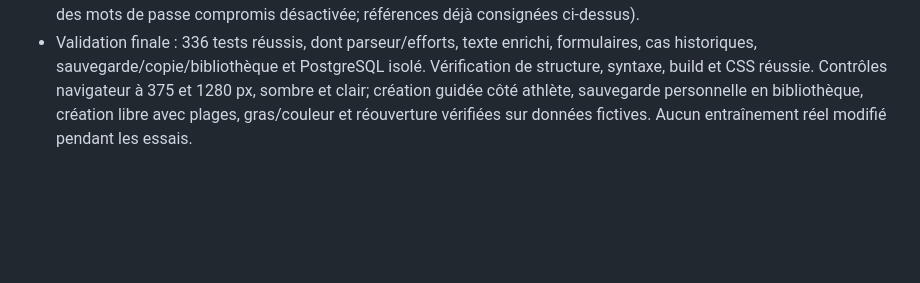
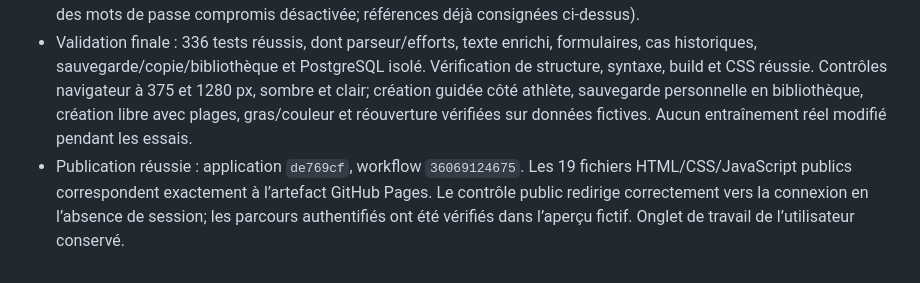
Before and after one commit to mixmasterkd/gestionboxeur, a Markdown page: AUDIT.md, the part around the change. Drawn GitHub-style; blank space fills up the shorter version.

Commit message:
Consigner la publication du nouvel éditeur d’entraînement

```diff
--- a/AUDIT.md
+++ b/AUDIT.md
@@ -226,3 +226,4 @@ Contrôler visuellement le partage de liste, les formulaires et le répertoire d
 - Document et marques de mise en forme conservés dans séances, modèles, copies et lecture. Les deux types de comptes utilisent les mêmes outils et leur bibliothèque privée. Rendu par nœuds texte et styles autorisés, sans interpréter le HTML de la saisie. Anciennes séances conservées, notamment les rounds historiques sans dernier repos; conversion refusée si elle modifierait une structure ambiguë.
 - Migration `workout_documents` appliquée et vérifiée : deux colonnes JSONB facultatives, validation du document et des positions UTF-16, conservation des politiques RLS et ajout des seules permissions de colonnes nécessaires. Contrôles réels : document valide accepté, plage invalide refusée, aucun accès anonyme. Avis Supabase historiques inchangés, sans nouvel avis (18 fonctions privilégiées, invitation historique protégée sans politique directe, protection des mots de passe compromis désactivée; références déjà consignées ci-dessus).
 - Validation finale : 336 tests réussis, dont parseur/efforts, texte enrichi, formulaires, cas historiques, sauvegarde/copie/bibliothèque et PostgreSQL isolé. Vérification de structure, syntaxe, build et CSS réussie. Contrôles navigateur à 375 et 1280 px, sombre et clair; création guidée côté athlète, sauvegarde personnelle en bibliothèque, création libre avec plages, gras/couleur et réouverture vérifiées sur données fictives. Aucun entraînement réel modifié pendant les essais.
+- Publication réussie : application `de769cf`, workflow `36069124675`. Les 19 fichiers HTML/CSS/JavaScript publics correspondent exactement à l’artefact GitHub Pages. Le contrôle public redirige correctement vers la connexion en l’absence de session; les parcours authentifiés ont été vérifiés dans l’aperçu fictif. Onglet de travail de l’utilisateur conservé.
```
